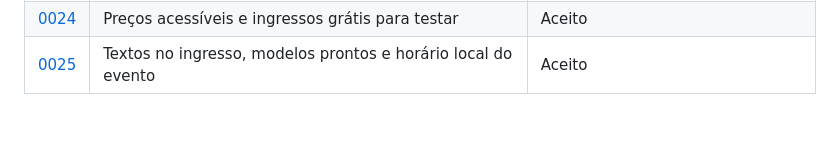
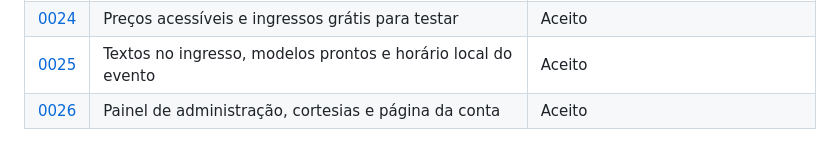
Before and after one commit to allansomensi/ingressoimpresso, a Markdown page: docs/adr/README.md, the part around the change. Rendered like a GitHub page.

Commit message:
docs(adr): 📝 record the admin panel, courtesy tickets and account page
Co-Authored-By: Claude Opus 5.5 <noreply@anthropic.com>
Claude-Session: https://claude.ai/code/session_017GfRJuJKmXnyR9Bj2ko3Cn

```diff
--- a/docs/adr/README.md
+++ b/docs/adr/README.md
@@ -35,3 +35,4 @@ feita e as consequências.
 | [0023](0023-nova-marca.md) | Nova marca: ingresso com "check" | Aceito |
 | [0024](0024-precos-acessiveis-e-ingressos-gratis.md) | Preços acessíveis e ingressos grátis para testar | Aceito |
 | [0025](0025-textos-e-modelos-de-ingresso.md) | Textos no ingresso, modelos prontos e horário local do evento | Aceito |
+| [0026](0026-painel-admin-e-conta.md) | Painel de administração, cortesias e página da conta | Aceito |
```
Also changed, not shown: docs/adr/0026-painel-admin-e-conta.md (added, +42 -0 lines).
